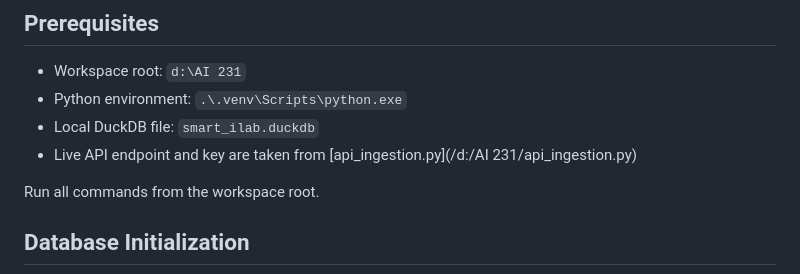
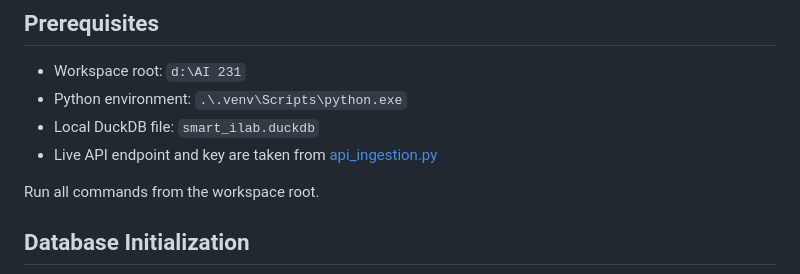
Before and after one commit to pctiope/smart-i-lab-testbed, a Markdown page: README/RUNTIME_GUIDE.md, the part around the change. GitHub-like rendering.

Commit message:
Potential fix for pull request finding
Co-authored-by: Copilot Autofix powered by AI <175728472+Copilot@users.noreply.github.com>

```diff
--- a/README/RUNTIME_GUIDE.md
+++ b/README/RUNTIME_GUIDE.md
@@ -7,7 +7,7 @@ This guide consolidates the local DuckDB initialization flow, live API ingestion
 - Workspace root: `d:\AI 231`
 - Python environment: `.\.venv\Scripts\python.exe`
 - Local DuckDB file: `smart_ilab.duckdb`
-- Live API endpoint and key are taken from [api_ingestion.py](/d:/AI 231/api_ingestion.py)
+- Live API endpoint and key are taken from [api_ingestion.py](../api_ingestion.py)
 
 Run all commands from the workspace root.
 
```
